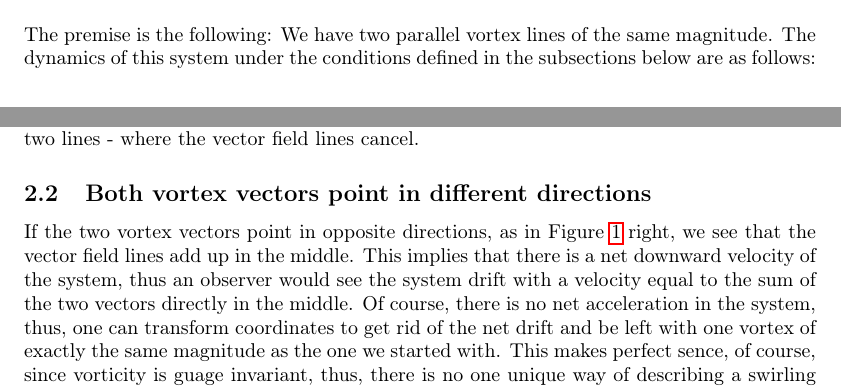
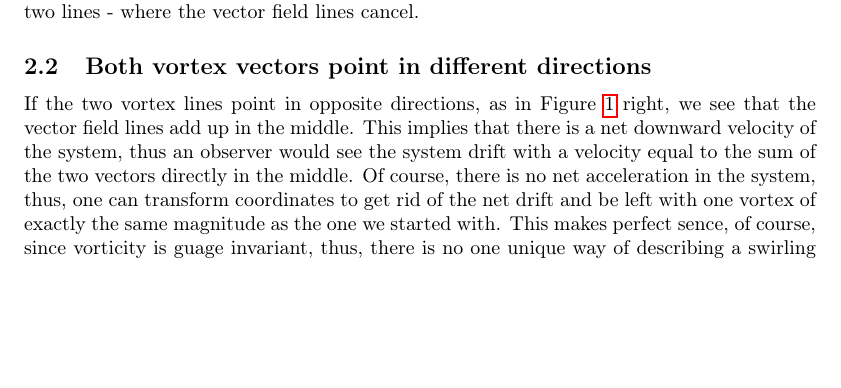
Before and after one commit to ShadowWarden/astr5400, a LaTeX problem sheet (hw2/hw2.tex): two parts of pages 3 and 4 of 4 before the commit and part of page 4 of 4 after it, the two joined at a grey line, cut at the place of the change, the shorter picture padded with empty space. Compiled offline with pdfLaTeX.

Commit message:
ispelled it and added pdf

```diff
--- a/hw2/hw2.tex
+++ b/hw2/hw2.tex
@@ -230,9 +230,6 @@ $$ Q = -M_{ij}T_{,j} $$
 where $M_{ij}$ is - if I'm correct - a positive definite matrix.
 
 \section{Vortices move each other}
-The premise is the following: We have two parallel vortex lines of the same
-magnitude. The dynamics of this system under the conditions defined in the
-subsections below are as follows:
 \subsection{Both vortex vectors point in the same direction}
 \begin{figure}
 	\centering
@@ -252,7 +249,7 @@ Finally, there is no net movement of the center of the vortex, which exists
 exactly in between the two lines - where the vector field lines cancel.
 
 \subsection{Both vortex vectors point in different directions}
-If the two vortex vectors point in opposite directions, as in Figure
+If the two vortex lines point in opposite directions, as in Figure
 \ref{fig:vortices} right, we see that the vector field lines add up in the
 middle.
 This implies that there is a net downward velocity of the system, thus
```
Also changed, not shown: hw2/hw2.pdf (added), hw2/hw2.tex (2 more changed lines).
